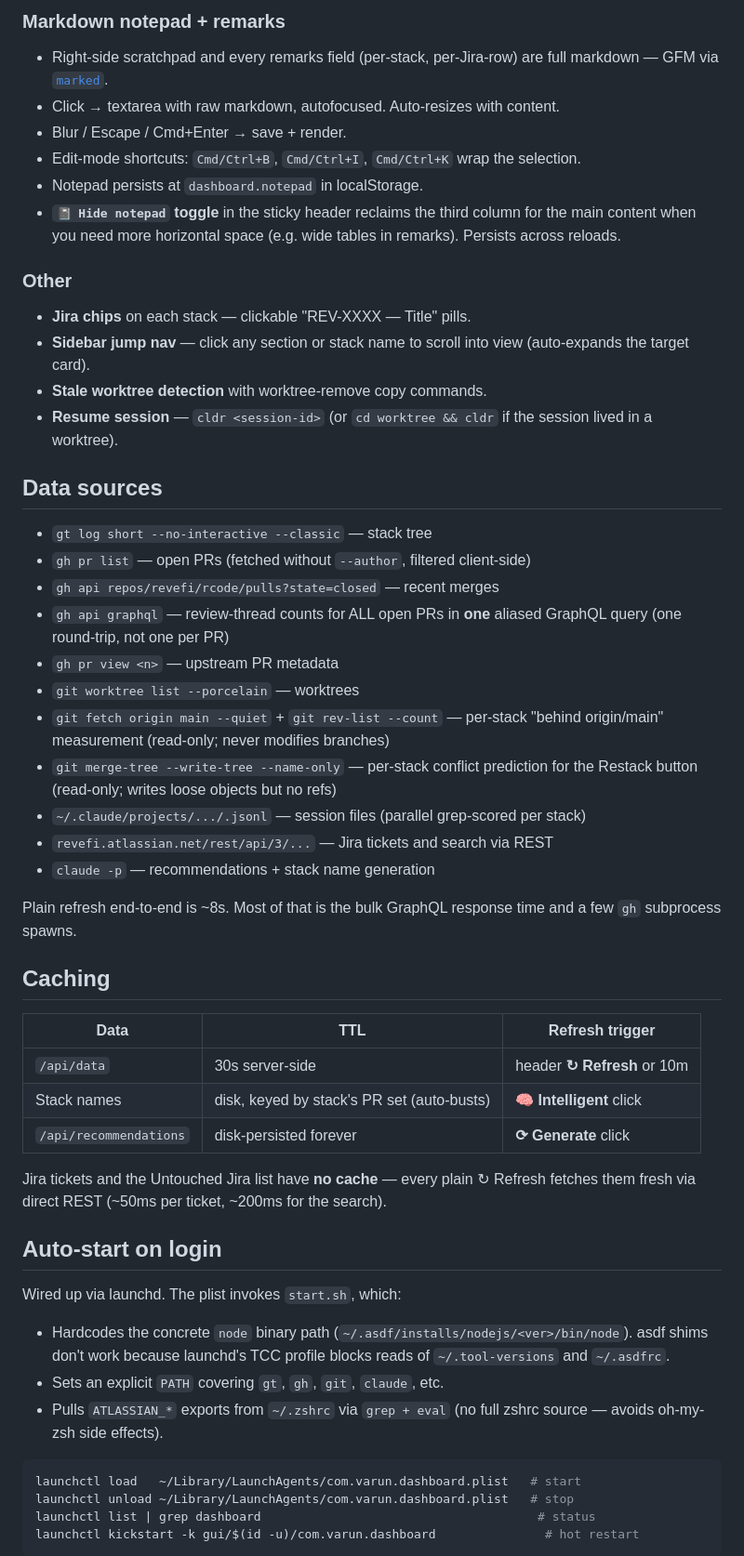
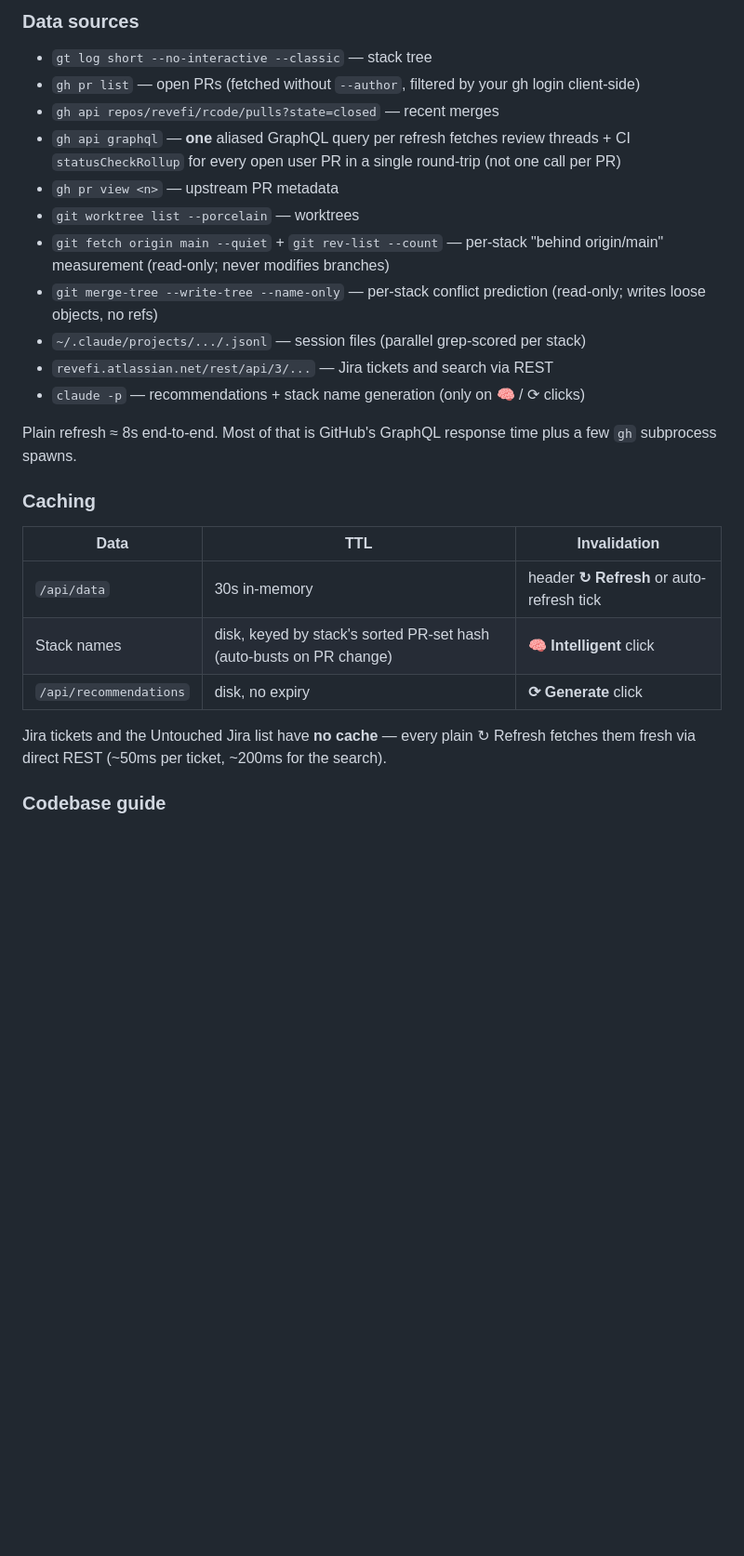
Before and after one commit to revefi/dashboard, a Markdown page: README.md, the part around one of its changes. Shown at 93% size. Drawn GitHub-style; blank space fills up the shorter version.

````diff
--- a/README.md
+++ b/README.md
@@ -126,70 +227,38 @@ Responsive: notepad drops at ≤1280px, sidebar drops at ≤900px (mobile).
 
-### Markdown notepad + remarks
-- Right-side scratchpad and every remarks field (per-stack, per-Jira-row) are
-  full markdown — GFM via [`marked`](https://marked.js.org/).
-- Click → textarea with raw markdown, autofocused. Auto-resizes with content.
-- Blur / Escape / Cmd+Enter → save + render.
-- Edit-mode shortcuts: `Cmd/Ctrl+B`, `Cmd/Ctrl+I`, `Cmd/Ctrl+K` wrap the
-  selection.
-- Notepad persists at `dashboard.notepad` in localStorage.
-- **`📓 Hide notepad` toggle** in the sticky header reclaims the third column
-  for the main content when you need more horizontal space (e.g. wide tables
-  in remarks). Persists across reloads.
-
-### Other
-- **Jira chips** on each stack — clickable "REV-XXXX — Title" pills.
-- **Sidebar jump nav** — click any section or stack name to scroll into
-  view (auto-expands the target card).
-- **Stale worktree detection** with worktree-remove copy commands.
-- **Resume session** — `cldr <session-id>` (or `cd worktree && cldr` if the
-  session lived in a worktree).
-
-## Data sources
+### Data sources
 
 - `gt log short --no-interactive --classic` — stack tree
-- `gh pr list` — open PRs (fetched without `--author`, filtered client-side)
+- `gh pr list` — open PRs (fetched without `--author`, filtered by your gh
+  login client-side)
 - `gh api repos/revefi/rcode/pulls?state=closed` — recent merges
-- `gh api graphql` — review-thread counts for ALL open PRs in **one** aliased
-  GraphQL query (one round-trip, not one per PR)
+- `gh api graphql` — **one** aliased GraphQL query per refresh fetches review
+  threads + CI `statusCheckRollup` for every open user PR in a single
+  round-trip (not one call per PR)
 - `gh pr view <n>` — upstream PR metadata
 - `git worktree list --porcelain` — worktrees
 - `git fetch origin main --quiet` + `git rev-list --count` — per-stack
   "behind origin/main" measurement (read-only; never modifies branches)
 - `git merge-tree --write-tree --name-only` — per-stack conflict prediction
-  for the Restack button (read-only; writes loose objects but no refs)
-- `~/.claude/projects/.../.jsonl` — session files (parallel grep-scored per stack)
+  (read-only; writes loose objects, no refs)
+- `~/.claude/projects/.../.jsonl` — session files (parallel grep-scored per
+  stack)
 - `revefi.atlassian.net/rest/api/3/...` — Jira tickets and search via REST
-- `claude -p` — recommendations + stack name generation
+- `claude -p` — recommendations + stack name generation (only on 🧠 / ⟳ clicks)
 
-Plain refresh end-to-end is ~8s. Most of that is the bulk GraphQL response
-time and a few `gh` subprocess spawns.
+Plain refresh ≈ 8s end-to-end. Most of that is GitHub's GraphQL response time
+plus a few `gh` subprocess spawns.
 
-## Caching
+### Caching
 
-| Data                   | TTL                                            | Refresh trigger                |
-| ---------------------- | ---------------------------------------------- | ------------------------------ |
-| `/api/data`            | 30s server-side                                | header **↻ Refresh** or 10m    |
-| Stack names            | disk, keyed by stack's PR set (auto-busts)     | **🧠 Intelligent** click       |
-| `/api/recommendations` | disk-persisted forever                         | **⟳ Generate** click           |
+| Data | TTL | Invalidation |
+| --- | --- | --- |
+| `/api/data` | 30s in-memory | header **↻ Refresh** or auto-refresh tick |
+| Stack names | disk, keyed by stack's sorted PR-set hash (auto-busts on PR change) | **🧠 Intelligent** click |
+| `/api/recommendations` | disk, no expiry | **⟳ Generate** click |
 
 Jira tickets and the Untouched Jira list have **no cache** — every plain
 ↻ Refresh fetches them fresh via direct REST (~50ms per ticket, ~200ms for
 the search).
 
-## Auto-start on login
+### Codebase guide
 
-Wired up via launchd. The plist invokes `start.sh`, which:
-- Hardcodes the concrete `node` binary path (`~/.asdf/installs/nodejs/<ver>/bin/node`).
-  asdf shims don't work because launchd's TCC profile blocks reads of
-  `~/.tool-versions` and `~/.asdfrc`.
-- Sets an explicit `PATH` covering `gt`, `gh`, `git`, `claude`, etc.
-- Pulls `ATLASSIAN_*` exports from `~/.zshrc` via `grep + eval` (no full zshrc
-  source — avoids oh-my-zsh side effects).
-
-```sh
-launchctl load   ~/Library/LaunchAgents/com.varun.dashboard.plist   # start
-launchctl unload ~/Library/LaunchAgents/com.varun.dashboard.plist   # stop
-launchctl list | grep dashboard                                      # status
-launchctl kickstart -k gui/$(id -u)/com.varun.dashboard               # hot restart
-```
-
````
Also changed, not shown: other parts of README.md (+186 -98 lines).
